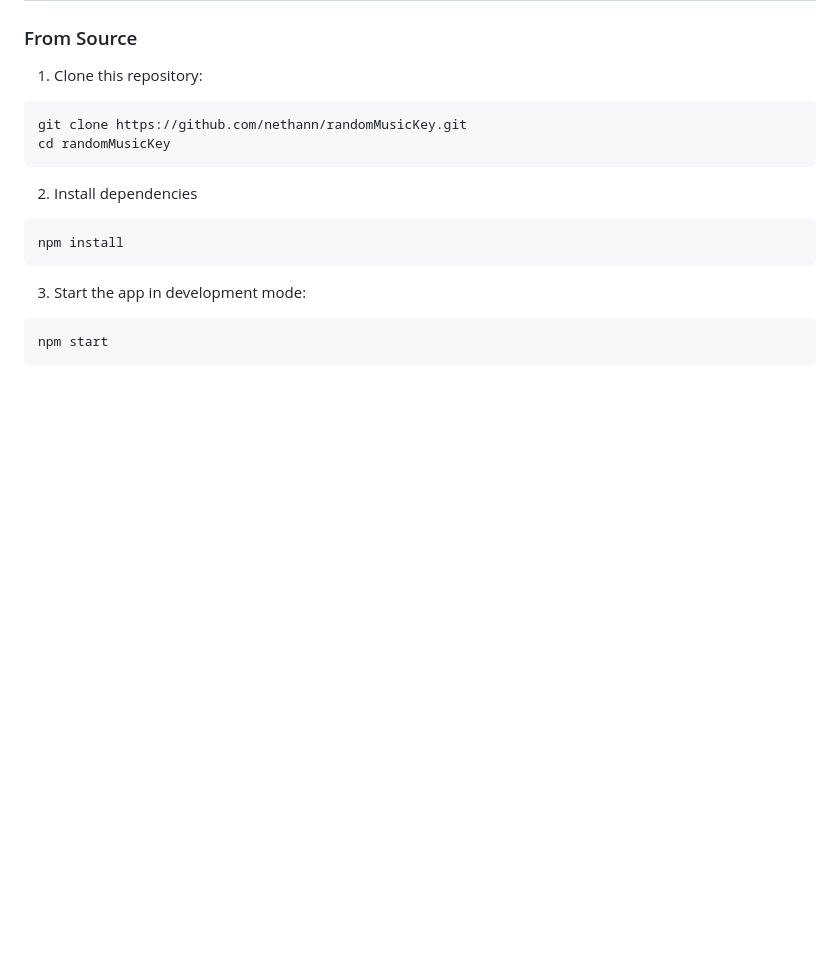
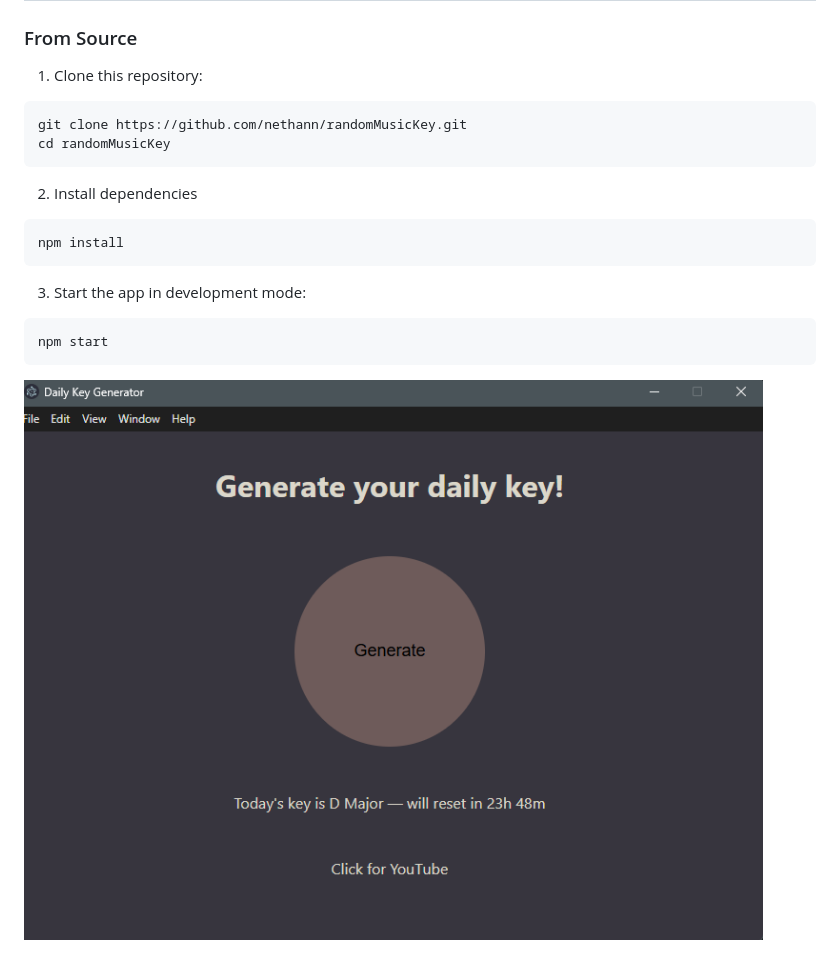
Before and after one commit to nethann/musicRandomKey, a Markdown page: README.md, the part around the change. Drawn GitHub-style; pictures changed too: ui.png (added); blank space fills up the shorter version.

Commit message:
updated md

````diff
--- a/README.md
+++ b/README.md
@@ -34,3 +34,5 @@ npm install
 ```bash
 npm start
 ```
+
+![Alt text](ui.png)
````
